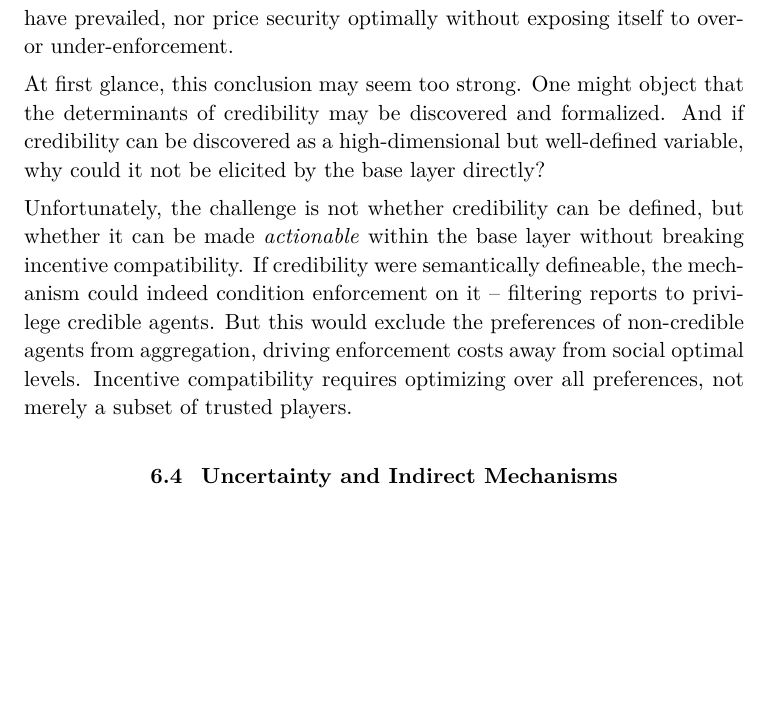
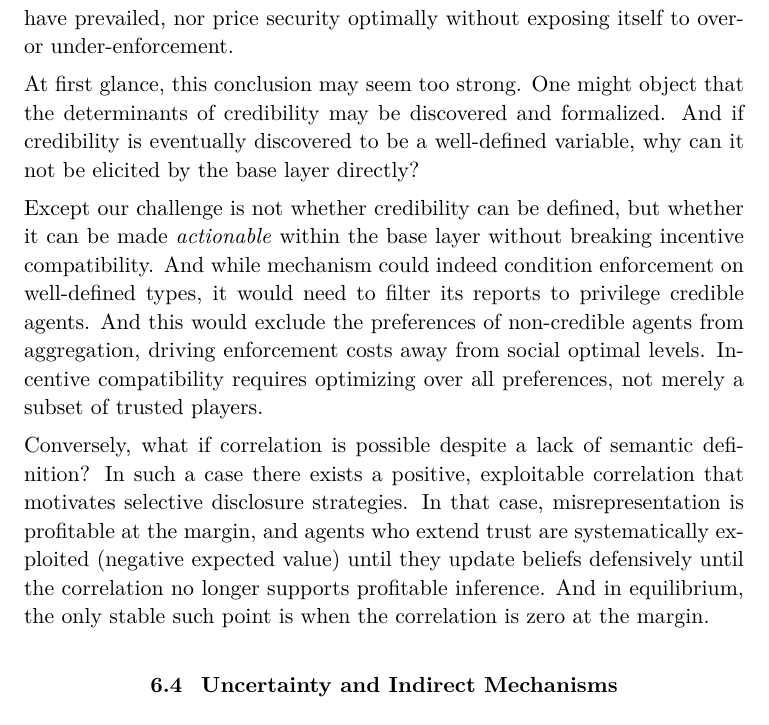
Before and after one commit to SaitoTech/papers, a LaTeX paper (hurwicz/hurwicz.tex): part of page 14 of 32, cut so that both start at the same text, the shorter picture padded with empty space. Compiled offline with pdfLaTeX.

Commit message:
fix: on correlation of semantically undefined vars

```diff
--- a/hurwicz/hurwicz.tex
+++ b/hurwicz/hurwicz.tex
@@ -647,18 +647,24 @@ under-enforcement.
 
 At first glance, this conclusion may seem too strong. One might object that the
 determinants of credibility may be discovered and formalized. And if credibility
-can be discovered as a high-dimensional but well-defined variable, why could it
-not be elicited by the base layer directly?
-
-Unfortunately, the challenge is not whether credibility can be defined, but whether
-it can be made \emph{actionable} within the base layer without breaking incentive
-compatibility. If credibility were semantically defineable, the
-mechanism could indeed condition enforcement on it -- filtering reports to privilege
-credible agents. But this would exclude the preferences of non-credible agents
-from aggregation, driving enforcement costs away from social optimal levels. Incentive
-compatibility requires optimizing over all preferences, not merely a subset of
+is eventually discovered to be a well-defined variable, why can it not be elicited
+by the base layer directly?
+
+Except our challenge is not whether credibility can be defined, but whether it can
+be made \emph{actionable} within the base layer without breaking incentive
+compatibility. And while mechanism could indeed condition enforcement on well-defined
+types, it would need to filter its reports to privilege credible agents. And this
+would exclude the preferences of non-credible agents from aggregation, driving
+enforcement costs away from social optimal levels. Incentive compatibility requires optimizing over all preferences, not merely a subset of
 trusted players.
 
+Conversely, what if correlation is possible despite a lack of semantic definition? In such
+a case there exists a positive, exploitable correlation that motivates selective disclosure
+strategies. In that case, misrepresentation is profitable at the margin, and agents
+who extend trust are systematically exploited (negative expected value) until they update
+beliefs defensively until the correlation no longer supports profitable
+inference. And in equilibrium, the only stable such point is when the correlation is zero
+at the margin.
 
 \subsection{Uncertainty and Indirect Mechanisms}
 
```
Also changed, not shown: hurwicz/hurwicz.pdf, 1 other file.
